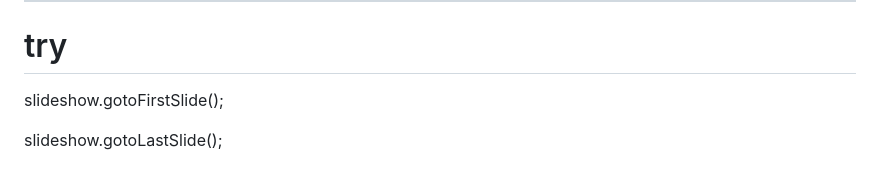
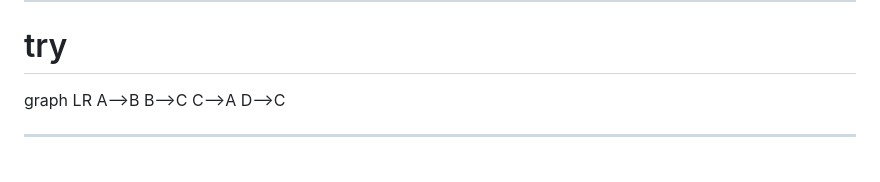
Before and after one commit to GermanoGallicchio/learning, a Markdown page: JXHC_1055/deck1.md, the part around the change. Drawn GitHub-style.

```diff
--- a/JXHC_1055/deck1.md
+++ b/JXHC_1055/deck1.md
@@ -473,6 +473,12 @@ hellow
 # try
 
 
-slideshow.gotoFirstSlide();
+<div class="mermaid">
+graph LR
+        A-->B
+        B-->C
+        C-->A
+        D-->C
+</div>
 
-slideshow.gotoLastSlide();
+---
```
